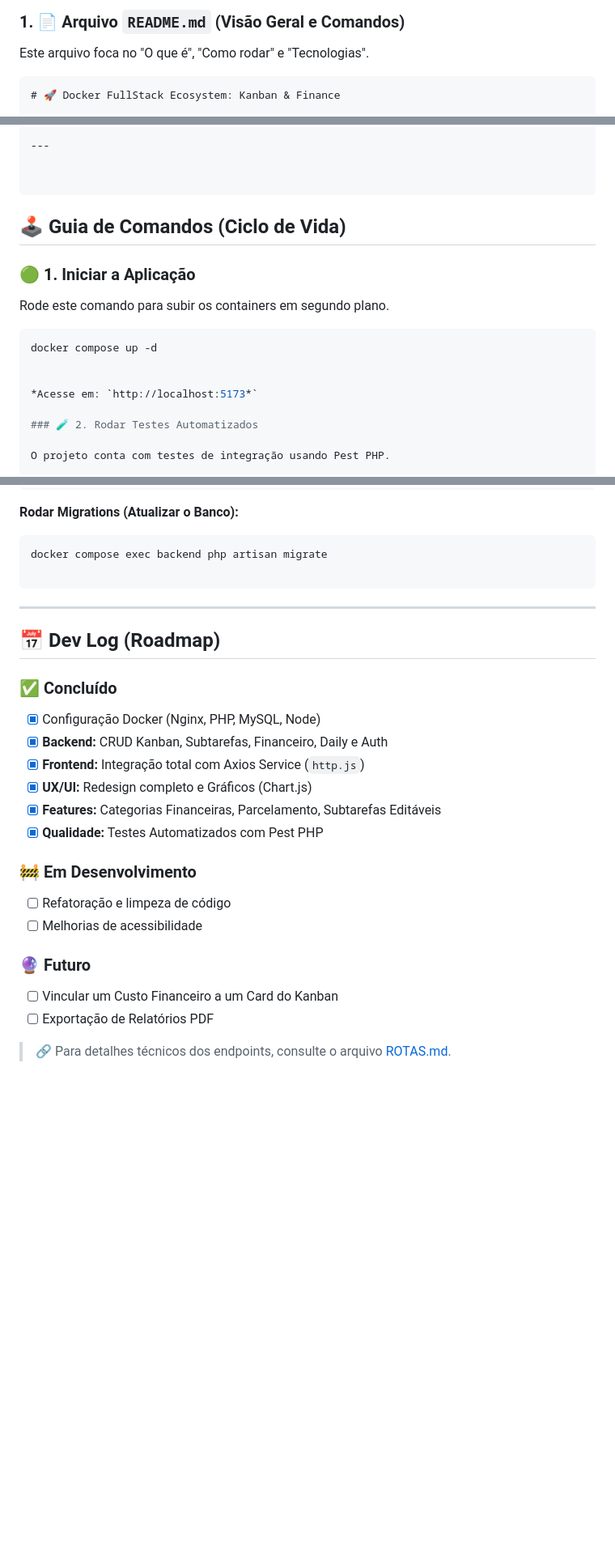
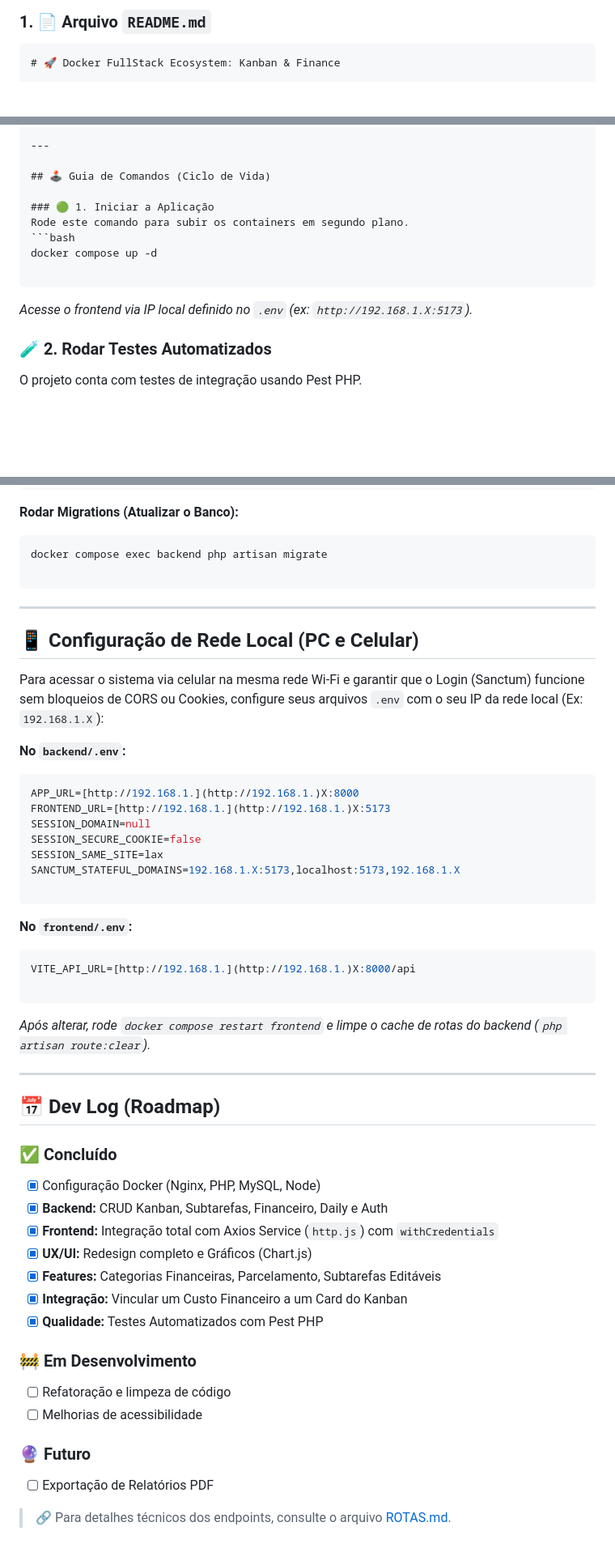
Before and after one commit to AlissonKaelan/Docker-FullStack, a Markdown page: README.md, 3 parts joined by grey strips. Shown at 81% size. Drawn GitHub-style; blank space fills up the shorter version.

Commit message:
docs: atualiza README e ROTAS com integração de custos no kanban e ajustes de rede local

````diff
--- a/README.md
+++ b/README.md
@@ -1,6 +1,4 @@
-### 1. 📄 Arquivo `README.md` (Visão Geral e Comandos)
-
-Este arquivo foca no "O que é", "Como rodar" e "Tecnologias".
+### 1. 📄 Arquivo `README.md`
 
 ```markdown
 # 🚀 Docker FullStack Ecosystem: Kanban & Finance
@@ -52,9 +52,6 @@ O objetivo é criar uma plataforma unificada onde o esforço (Tarefas) se conect
 
 ---
 
-
-```
-
 ## 🕹️ Guia de Comandos (Ciclo de Vida)
 
 ### 🟢 1. Iniciar a Aplicação
@@ -62,8 +59,9 @@ Rode este comando para subir os containers em segundo plano.
 ```bash
 docker compose up -d
 
+```
 
-*Acesse em: `http://localhost:5173*`
+*Acesse o frontend via IP local definido no `.env` (ex: `http://192.168.1.X:5173`).*
 
 ### 🧪 2. Rodar Testes Automatizados
 
@@ -100,15 +98,43 @@ docker compose exec backend php artisan migrate
 
 ---
 
+## 📱 Configuração de Rede Local (PC e Celular)
+
+Para acessar o sistema via celular na mesma rede Wi-Fi e garantir que o Login (Sanctum) funcione sem bloqueios de CORS ou Cookies, configure seus arquivos `.env` com o seu IP da rede local (Ex: `192.168.1.X`):
+
+**No `backend/.env`:**
+
+```ini
+APP_URL=[http://192.168.1.](http://192.168.1.)X:8000
+FRONTEND_URL=[http://192.168.1.](http://192.168.1.)X:5173
+SESSION_DOMAIN=null
+SESSION_SECURE_COOKIE=false
+SESSION_SAME_SITE=lax
+SANCTUM_STATEFUL_DOMAINS=192.168.1.X:5173,localhost:5173,192.168.1.X
+
+```
+
+**No `frontend/.env`:**
+
+```ini
+VITE_API_URL=[http://192.168.1.](http://192.168.1.)X:8000/api
+
+```
+
+*Após alterar, rode `docker compose restart frontend` e limpe o cache de rotas do backend (`php artisan route:clear`).*
+
+---
+
 ## 📅 Dev Log (Roadmap)
 
 ### ✅ Concluído
 
 * [x] Configuração Docker (Nginx, PHP, MySQL, Node)
 * [x] **Backend:** CRUD Kanban, Subtarefas, Financeiro, Daily e Auth
-* [x] **Frontend:** Integração total com Axios Service (`http.js`)
+* [x] **Frontend:** Integração total com Axios Service (`http.js`) com `withCredentials`
 * [x] **UX/UI:** Redesign completo e Gráficos (Chart.js)
 * [x] **Features:** Categorias Financeiras, Parcelamento, Subtarefas Editáveis
+* [x] **Integração:** Vincular um Custo Financeiro a um Card do Kanban
 * [x] **Qualidade:** Testes Automatizados com Pest PHP
 
 ### 🚧 Em Desenvolvimento
@@ -118,6 +144,5 @@ docker compose exec backend php artisan migrate
 
 ### 🔮 Futuro
 
-* [ ] Vincular um Custo Financeiro a um Card do Kanban
 * [ ] Exportação de Relatórios PDF
 
````
Also changed, not shown: other parts of README.md (+3 -1 lines), ROTAS.md (+7 -11 lines).
